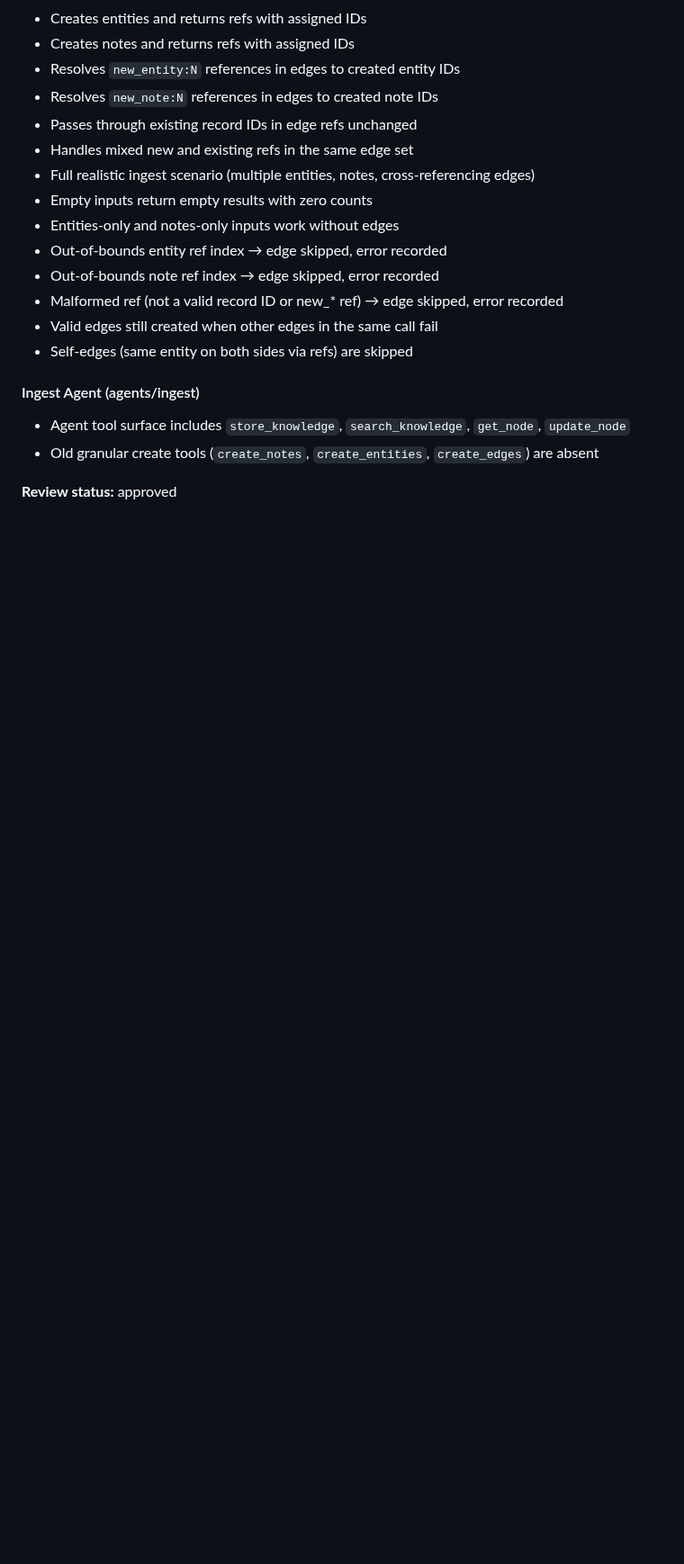
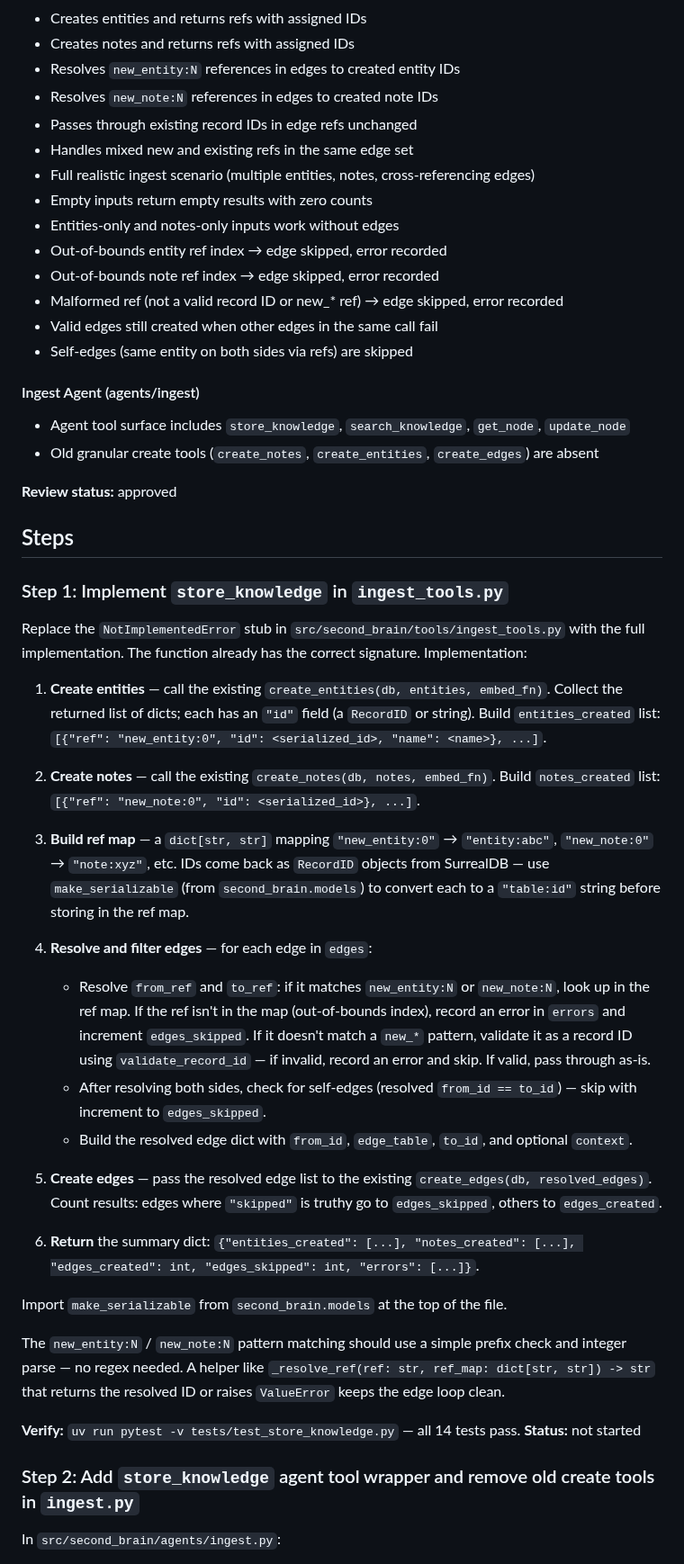
Before and after one commit to alennartz/second-brain, a Markdown page: docs/plans/structured-ingest.md, the part around one of its changes. Shown at 90% size. Rendered like a GitHub page; blank space fills up the shorter version.

Commit message:
plan: structured-ingest

```diff
--- a/docs/plans/structured-ingest.md
+++ b/docs/plans/structured-ingest.md
@@ -116,3 +116,36 @@ Passes through to `ingest_tools.store_knowledge`. Returns the summary dict direc
 - Old granular create tools (`create_notes`, `create_entities`, `create_edges`) are absent
 
 **Review status:** approved
+
+## Steps
+
+### Step 1: Implement `store_knowledge` in `ingest_tools.py`
+
+Replace the `NotImplementedError` stub in `src/second_brain/tools/ingest_tools.py` with the full implementation. The function already has the correct signature. Implementation:
+
+1. **Create entities** — call the existing `create_entities(db, entities, embed_fn)`. Collect the returned list of dicts; each has an `"id"` field (a `RecordID` or string). Build `entities_created` list: `[{"ref": "new_entity:0", "id": <serialized_id>, "name": <name>}, ...]`.
+
+2. **Create notes** — call the existing `create_notes(db, notes, embed_fn)`. Build `notes_created` list: `[{"ref": "new_note:0", "id": <serialized_id>}, ...]`.
+
+3. **Build ref map** — a `dict[str, str]` mapping `"new_entity:0"` → `"entity:abc"`, `"new_note:0"` → `"note:xyz"`, etc. IDs come back as `RecordID` objects from SurrealDB — use `make_serializable` (from `second_brain.models`) to convert each to a `"table:id"` string before storing in the ref map.
+
+4. **Resolve and filter edges** — for each edge in `edges`:
+   - Resolve `from_ref` and `to_ref`: if it matches `new_entity:N` or `new_note:N`, look up in the ref map. If the ref isn't in the map (out-of-bounds index), record an error in `errors` and increment `edges_skipped`. If it doesn't match a `new_*` pattern, validate it as a record ID using `validate_record_id` — if invalid, record an error and skip. If valid, pass through as-is.
+   - After resolving both sides, check for self-edges (resolved `from_id == to_id`) — skip with increment to `edges_skipped`.
+   - Build the resolved edge dict with `from_id`, `edge_table`, `to_id`, and optional `context`.
+
+5. **Create edges** — pass the resolved edge list to the existing `create_edges(db, resolved_edges)`. Count results: edges where `"skipped"` is truthy go to `edges_skipped`, others to `edges_created`.
+
+6. **Return** the summary dict: `{"entities_created": [...], "notes_created": [...], "edges_created": int, "edges_skipped": int, "errors": [...]}`.
+
+Import `make_serializable` from `second_brain.models` at the top of the file.
+
+The `new_entity:N` / `new_note:N` pattern matching should use a simple prefix check and integer parse — no regex needed. A helper like `_resolve_ref(ref: str, ref_map: dict[str, str]) -> str` that returns the resolved ID or raises `ValueError` keeps the edge loop clean.
+
+**Verify:** `uv run pytest -v tests/test_store_knowledge.py` — all 14 tests pass.
+**Status:** not started
+
+### Step 2: Add `store_knowledge` agent tool wrapper and remove old create tools in `ingest.py`
+
+In `src/second_brain/agents/ingest.py`:
+
```
Also changed, not shown: other parts of docs/plans/structured-ingest.md (+45 -0 lines).
